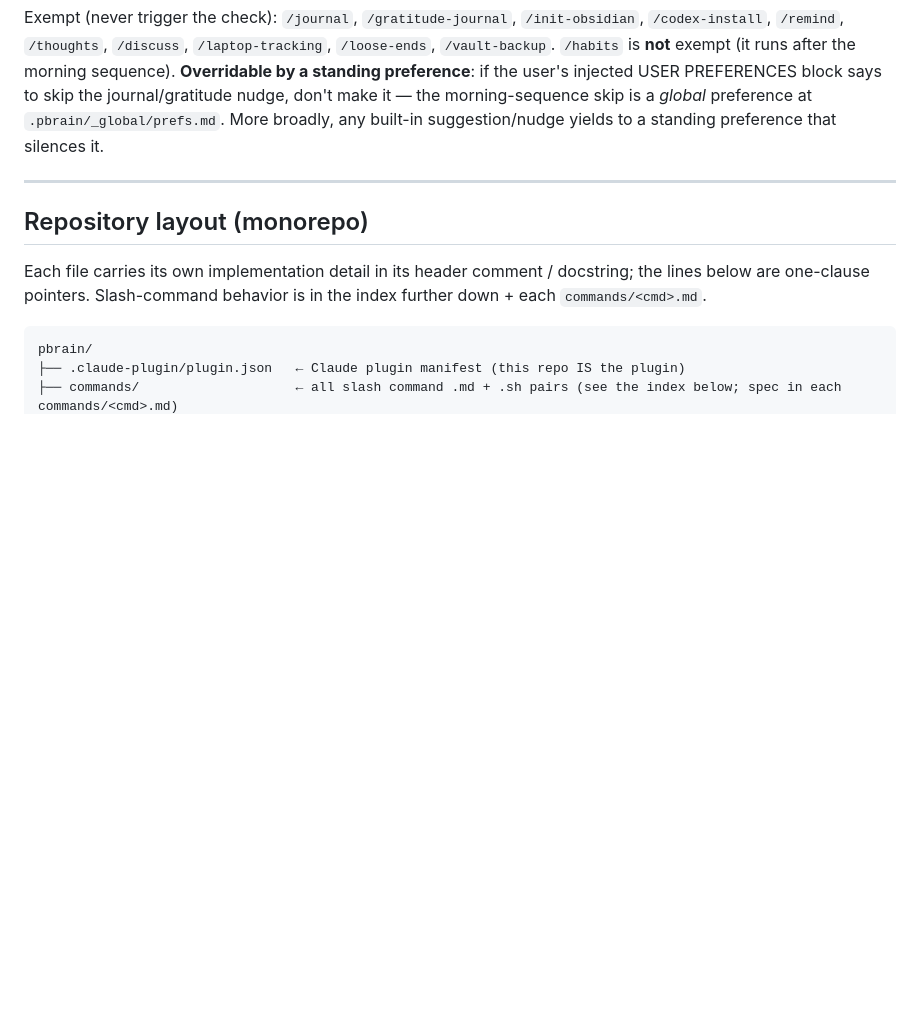
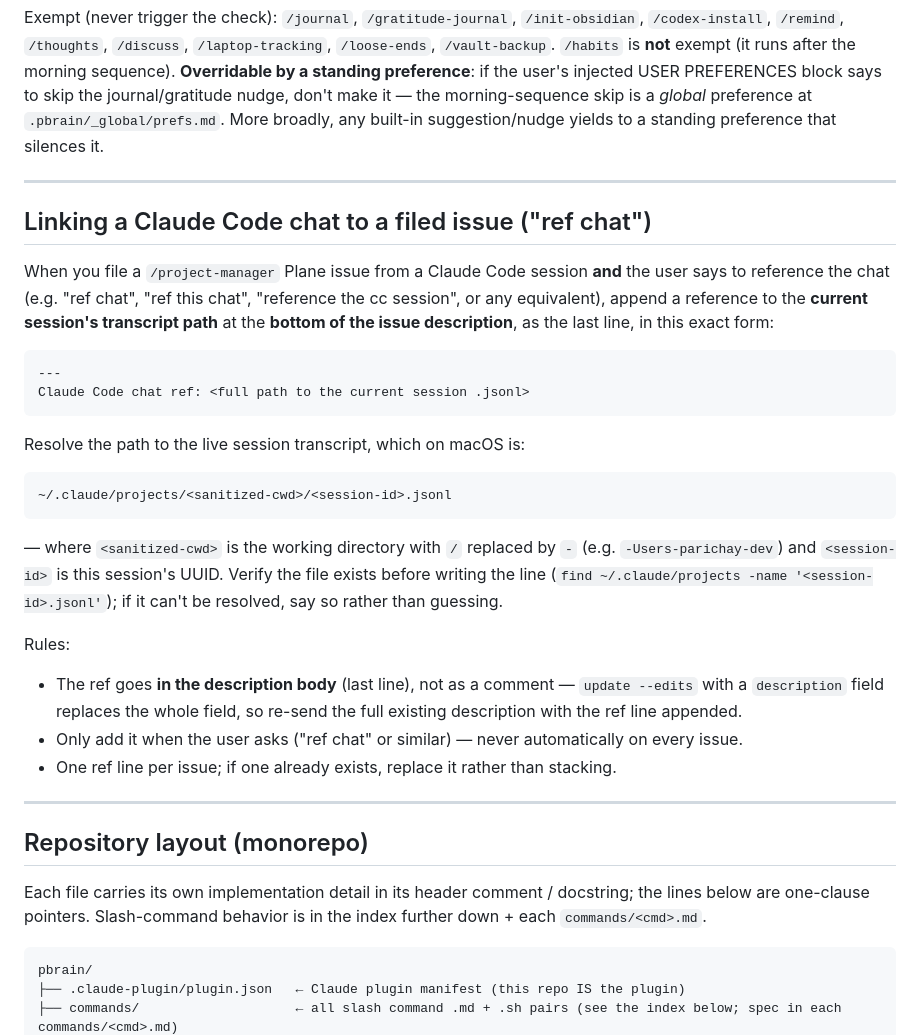
Before and after one commit to baymac/pbrain, a Markdown page: CLAUDE.md, the part around the change. GitHub-like rendering; blank space fills up the shorter version.

Commit message:
docs: document 'ref chat' convention for linking CC sessions to Plane issues
Co-Authored-By: Claude Opus 4.8 (1M context) <noreply@anthropic.com>

````diff
--- a/CLAUDE.md
+++ b/CLAUDE.md
@@ -52,6 +52,30 @@ If a new content type doesn't fit any of these, ask before creating a new subdir
 The day starts on `/journal` (a raw brain dump that clears the head), then `/gratitude-journal` (anchors baseline on cleared ground). When the user invokes any other slash command — or asks for personal reflection / capture / brainstorming — check today's files in order: (1) if `vault/life/daily-tracking/YYYY-MM-DD.md` is missing, suggest `/journal`; (2) else if `vault/life/gratitude-journal/YYYY-MM-DD.md` is missing, suggest `/gratitude-journal`; (3) otherwise proceed. **Suggest once, never block** — the user can override and continue.
 
 Exempt (never trigger the check): `/journal`, `/gratitude-journal`, `/init-obsidian`, `/codex-install`, `/remind`, `/thoughts`, `/discuss`, `/laptop-tracking`, `/loose-ends`, `/vault-backup`. `/habits` is **not** exempt (it runs after the morning sequence). **Overridable by a standing preference**: if the user's injected USER PREFERENCES block says to skip the journal/gratitude nudge, don't make it — the morning-sequence skip is a *global* preference at `.pbrain/_global/prefs.md`. More broadly, any built-in suggestion/nudge yields to a standing preference that silences it.
+
+---
+
+## Linking a Claude Code chat to a filed issue ("ref chat")
+
+When you file a `/project-manager` Plane issue from a Claude Code session **and** the user says to reference the chat (e.g. "ref chat", "ref this chat", "reference the cc session", or any equivalent), append a reference to the **current session's transcript path** at the **bottom of the issue description**, as the last line, in this exact form:
+
+```
+---
+Claude Code chat ref: <full path to the current session .jsonl>
+```
+
+Resolve the path to the live session transcript, which on macOS is:
+
+```
+~/.claude/projects/<sanitized-cwd>/<session-id>.jsonl
+```
+
+— where `<sanitized-cwd>` is the working directory with `/` replaced by `-` (e.g. `-Users-parichay-dev`) and `<session-id>` is this session's UUID. Verify the file exists before writing the line (`find ~/.claude/projects -name '<session-id>.jsonl'`); if it can't be resolved, say so rather than guessing.
+
+Rules:
+- The ref goes **in the description body** (last line), not as a comment — `update --edits` with a `description` field replaces the whole field, so re-send the full existing description with the ref line appended.
+- Only add it when the user asks ("ref chat" or similar) — never automatically on every issue.
+- One ref line per issue; if one already exists, replace it rather than stacking.
 
 ---
 
````
